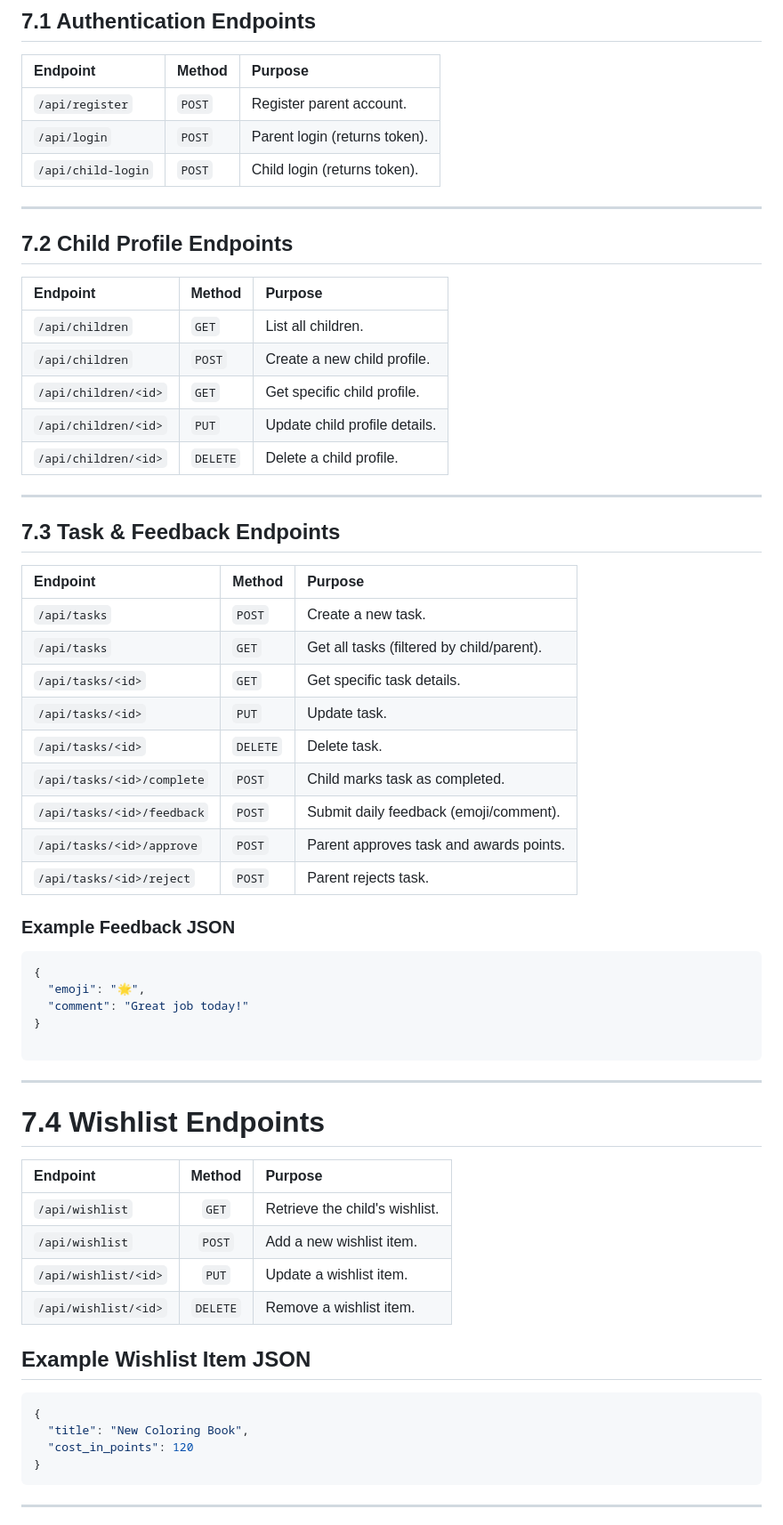
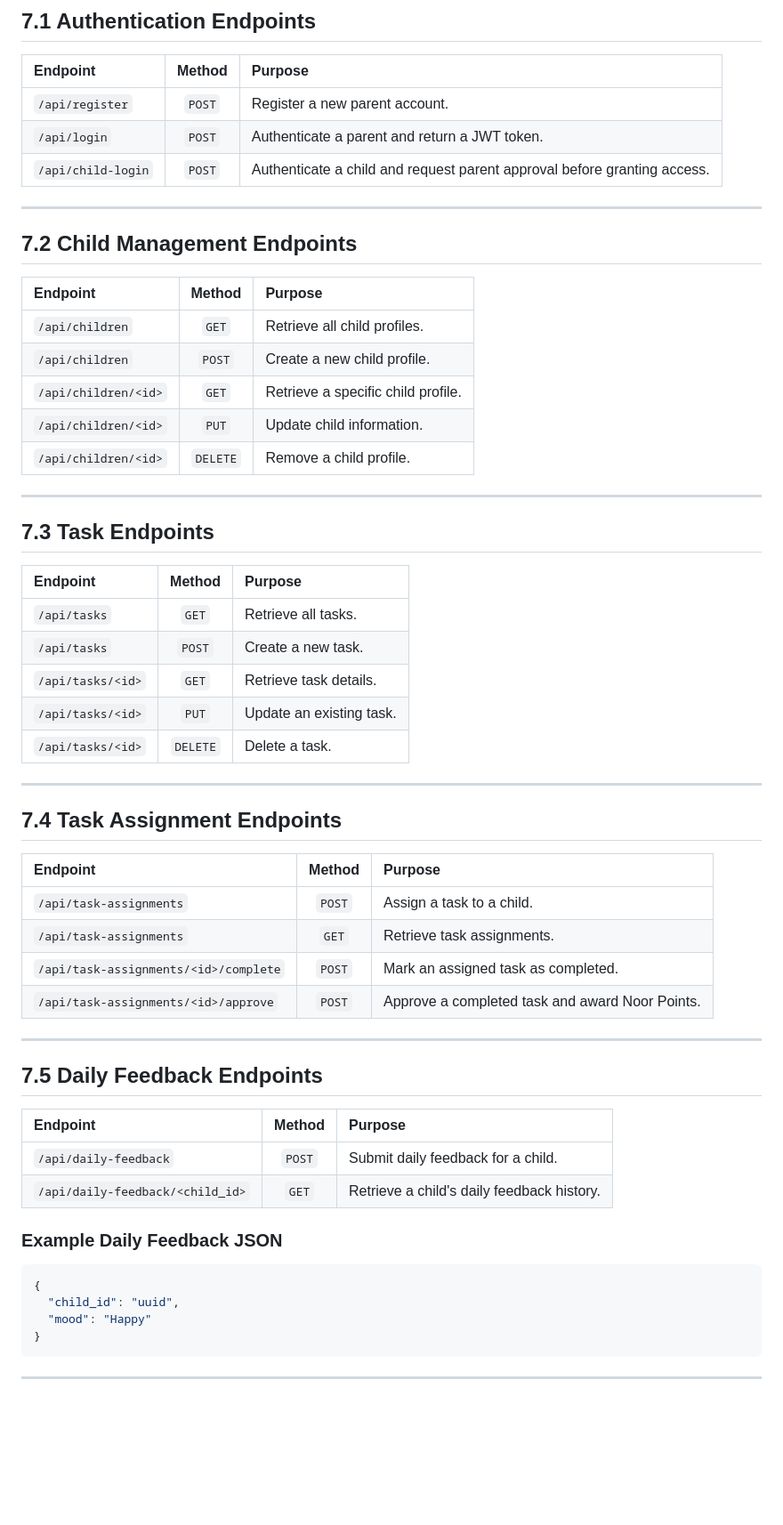
Before and after one commit to Norahxj/HolbertonSchool-Portfolio_Project, a Markdown page: STAGE3/Asalah_Technical_Documentation.md, the part around one of its changes. Shown at 89% size. Drawn GitHub-style; blank space fills up the shorter version.

````diff
--- a/STAGE3/Asalah_Technical_Documentation.md
+++ b/STAGE3/Asalah_Technical_Documentation.md
@@ -842,62 +842,61 @@ Future versions may integrate:
 ## 7.1 Authentication Endpoints
 
 | Endpoint | Method | Purpose |
-| :--- | :--- | :--- |
-| `/api/register` | `POST` | Register parent account. |
-| `/api/login` | `POST` | Parent login (returns token). |
-| `/api/child-login` | `POST` | Child login (returns token). |
-
----
-## 7.2 Child Profile Endpoints
-
-| Endpoint | Method | Purpose |
-| :--- | :--- | :--- |
-| `/api/children` | `GET` | List all children. |
-| `/api/children` | `POST` | Create a new child profile. |
-| `/api/children/<id>` | `GET` | Get specific child profile. |
-| `/api/children/<id>` | `PUT` | Update child profile details. |
-| `/api/children/<id>` | `DELETE` | Delete a child profile. |
+| :--- | :---: | :--- |
+| `/api/register` | `POST` | Register a new parent account. |
+| `/api/login` | `POST` | Authenticate a parent and return a JWT token. |
+| `/api/child-login` | `POST` | Authenticate a child and request parent approval before granting access. |
 
 ---
 
-## 7.3 Task & Feedback Endpoints
-
-| Endpoint | Method | Purpose |
-| :--- | :--- | :--- |
-| `/api/tasks` | `POST` | Create a new task. |
-| `/api/tasks` | `GET` | Get all tasks (filtered by child/parent). |
-| `/api/tasks/<id>` | `GET` | Get specific task details. |
-| `/api/tasks/<id>` | `PUT` | Update task. |
-| `/api/tasks/<id>` | `DELETE` | Delete task. |
-| `/api/tasks/<id>/complete` | `POST` | Child marks task as completed. |
-| `/api/tasks/<id>/feedback` | `POST` | Submit daily feedback (emoji/comment). |
-| `/api/tasks/<id>/approve` | `POST` | Parent approves task and awards points. |
-| `/api/tasks/<id>/reject` | `POST` | Parent rejects task. |
-
-### Example Feedback JSON
-```json
-{
-  "emoji": "🌟",
-  "comment": "Great job today!"
-}
-
-```
----
-# 7.4 Wishlist Endpoints
+## 7.2 Child Management Endpoints
 
 | Endpoint | Method | Purpose |
 | :--- | :---: | :--- |
-| `/api/wishlist` | `GET` | Retrieve the child's wishlist. |
-| `/api/wishlist` | `POST` | Add a new wishlist item. |
-| `/api/wishlist/<id>` | `PUT` | Update a wishlist item. |
-| `/api/wishlist/<id>` | `DELETE` | Remove a wishlist item. |
+| `/api/children` | `GET` | Retrieve all child profiles. |
+| `/api/children` | `POST` | Create a new child profile. |
+| `/api/children/<id>` | `GET` | Retrieve a specific child profile. |
+| `/api/children/<id>` | `PUT` | Update child information. |
+| `/api/children/<id>` | `DELETE` | Remove a child profile. |
 
-## Example Wishlist Item JSON
+---
+
+## 7.3 Task Endpoints
+
+| Endpoint | Method | Purpose |
+| :--- | :---: | :--- |
+| `/api/tasks` | `GET` | Retrieve all tasks. |
+| `/api/tasks` | `POST` | Create a new task. |
+| `/api/tasks/<id>` | `GET` | Retrieve task details. |
+| `/api/tasks/<id>` | `PUT` | Update an existing task. |
+| `/api/tasks/<id>` | `DELETE` | Delete a task. |
+
+---
+
+## 7.4 Task Assignment Endpoints
+
+| Endpoint | Method | Purpose |
+| :--- | :---: | :--- |
+| `/api/task-assignments` | `POST` | Assign a task to a child. |
+| `/api/task-assignments` | `GET` | Retrieve task assignments. |
+| `/api/task-assignments/<id>/complete` | `POST` | Mark an assigned task as completed. |
+| `/api/task-assignments/<id>/approve` | `POST` | Approve a completed task and award Noor Points. |
+
+---
+
+## 7.5 Daily Feedback Endpoints
+
+| Endpoint | Method | Purpose |
+| :--- | :---: | :--- |
+| `/api/daily-feedback` | `POST` | Submit daily feedback for a child. |
+| `/api/daily-feedback/<child_id>` | `GET` | Retrieve a child's daily feedback history. |
+
+### Example Daily Feedback JSON
 
 ```json
 {
-  "title": "New Coloring Book",
-  "cost_in_points": 120
+  "child_id": "uuid",
+  "mood": "Happy"
 }
 ```
 
````
Also changed, not shown: other parts of STAGE3/Asalah_Technical_Documentation.md (+49 -48 lines).
